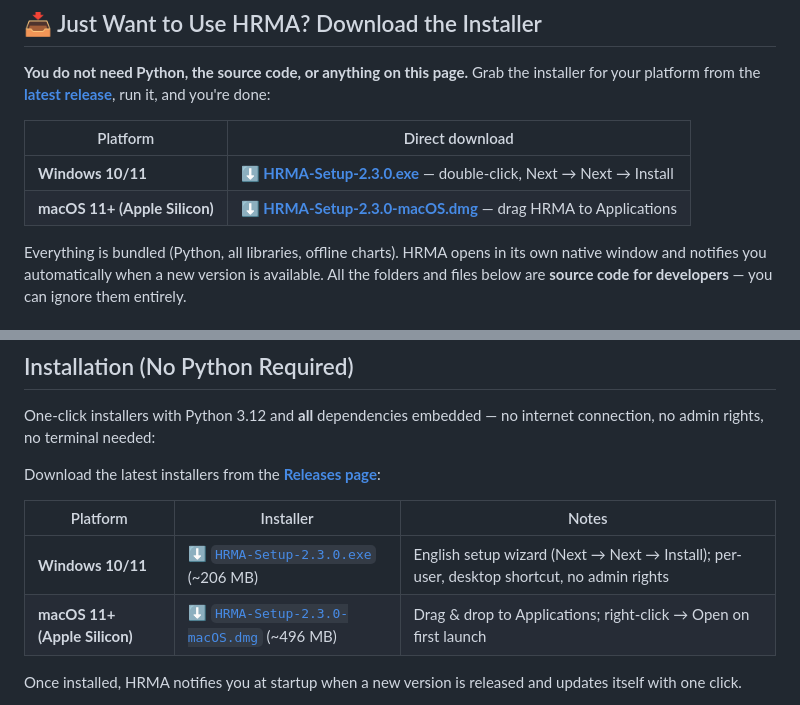
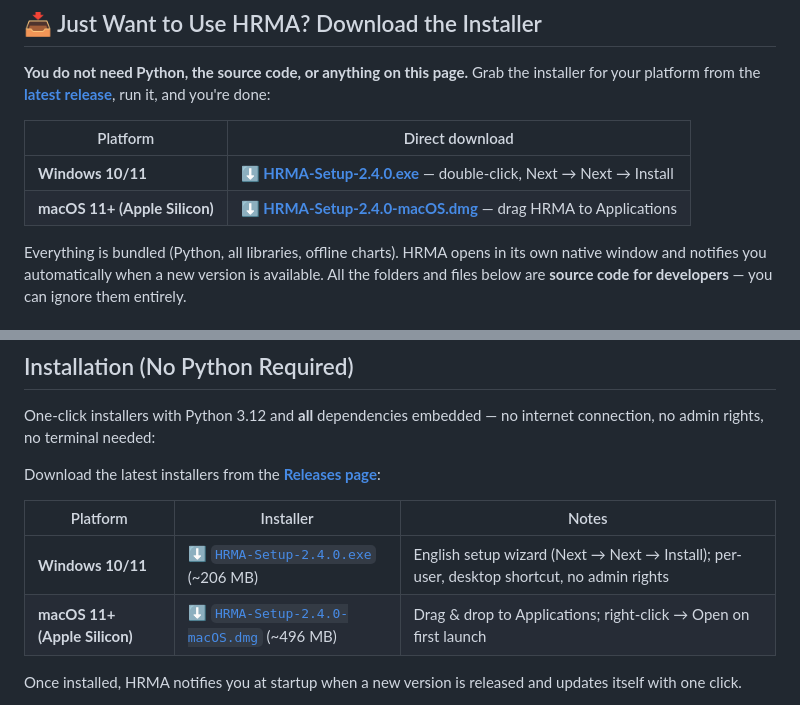
Before and after one commit to berketez/HRMA, a Markdown page: README.md, 2 parts joined by grey strips. Rendered like a GitHub page.

Commit message:
README indirme linkleri v2.4.0

```diff
--- a/README.md
+++ b/README.md
@@ -11,8 +11,8 @@ and you're done:
 
 | Platform | Direct download |
 |---|---|
-| **Windows 10/11** | [**⬇ HRMA-Setup-2.3.0.exe**](https://github.com/berketez/HRMA/releases/download/v2.3.0/HRMA-Setup-2.3.0.exe) — double-click, Next → Next → Install |
-| **macOS 11+ (Apple Silicon)** | [**⬇ HRMA-Setup-2.3.0-macOS.dmg**](https://github.com/berketez/HRMA/releases/download/v2.3.0/HRMA-Setup-2.3.0-macOS.dmg) — drag HRMA to Applications |
+| **Windows 10/11** | [**⬇ HRMA-Setup-2.4.0.exe**](https://github.com/berketez/HRMA/releases/download/v2.4.0/HRMA-Setup-2.4.0.exe) — double-click, Next → Next → Install |
+| **macOS 11+ (Apple Silicon)** | [**⬇ HRMA-Setup-2.4.0-macOS.dmg**](https://github.com/berketez/HRMA/releases/download/v2.4.0/HRMA-Setup-2.4.0-macOS.dmg) — drag HRMA to Applications |
 
 Everything is bundled (Python, all libraries, offline charts). HRMA opens in
 its own native window and notifies you automatically when a new version is
@@ -66,8 +66,8 @@ Download the latest installers from the
 
 | Platform | Installer | Notes |
 |---|---|---|
-| **Windows 10/11** | [⬇ `HRMA-Setup-2.3.0.exe`](https://github.com/berketez/HRMA/releases/download/v2.3.0/HRMA-Setup-2.3.0.exe) (~206 MB) | English setup wizard (Next → Next → Install); per-user, desktop shortcut, no admin rights |
-| **macOS 11+ (Apple Silicon)** | [⬇ `HRMA-Setup-2.3.0-macOS.dmg`](https://github.com/berketez/HRMA/releases/download/v2.3.0/HRMA-Setup-2.3.0-macOS.dmg) (~496 MB) | Drag & drop to Applications; right-click → Open on first launch |
+| **Windows 10/11** | [⬇ `HRMA-Setup-2.4.0.exe`](https://github.com/berketez/HRMA/releases/download/v2.4.0/HRMA-Setup-2.4.0.exe) (~206 MB) | English setup wizard (Next → Next → Install); per-user, desktop shortcut, no admin rights |
+| **macOS 11+ (Apple Silicon)** | [⬇ `HRMA-Setup-2.4.0-macOS.dmg`](https://github.com/berketez/HRMA/releases/download/v2.4.0/HRMA-Setup-2.4.0-macOS.dmg) (~496 MB) | Drag & drop to Applications; right-click → Open on first launch |
 
 Once installed, HRMA notifies you at startup when a new version is released
 and updates itself with one click.
```
